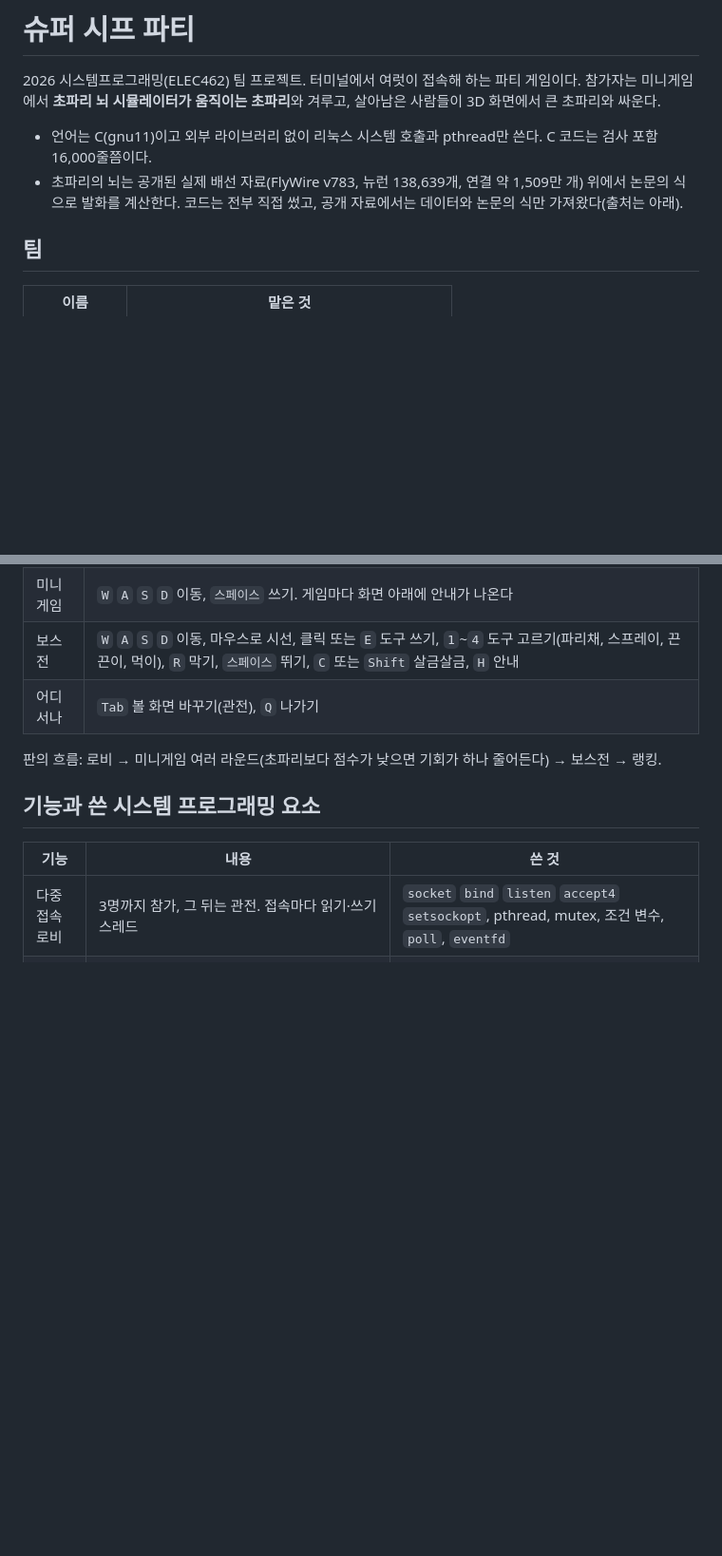
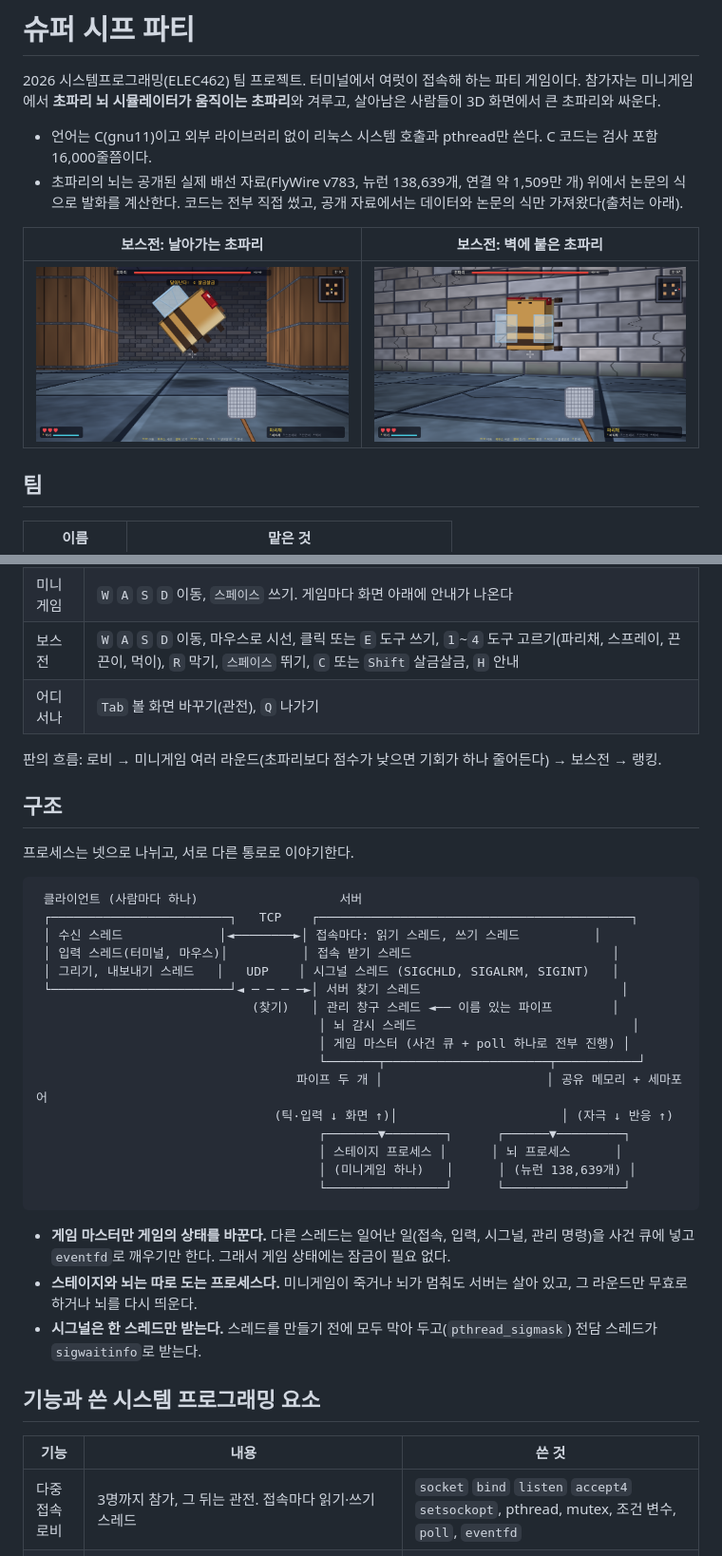
Before and after one commit to 2026SuperSyp/2026_sysprog, a Markdown page: README.md, 2 parts joined by grey strips. Shown at 95% size. Drawn GitHub-style; pictures changed too: docs/img/boss_fly.png (added), docs/img/boss_wall.png (added); blank space fills up the shorter version.

Commit message:
README에 구조 그림(프로세스 넷과 스레드, 통로), 기능이 코드 어디에 있는지 표, 보스전 화면 그림 두 장을 넣음

````diff
--- a/README.md
+++ b/README.md
@@ -4,6 +4,10 @@
 
 - 언어는 C(gnu11)이고 외부 라이브러리 없이 리눅스 시스템 호출과 pthread만 쓴다. C 코드는 검사 포함 16,000줄쯤이다.
 - 초파리의 뇌는 공개된 실제 배선 자료(FlyWire v783, 뉴런 138,639개, 연결 약 1,509만 개) 위에서 논문의 식으로 발화를 계산한다. 코드는 전부 직접 썼고, 공개 자료에서는 데이터와 논문의 식만 가져왔다(출처는 아래).
+
+| 보스전: 날아가는 초파리 | 보스전: 벽에 붙은 초파리 |
+|---|---|
+| ![날아가는 초파리](docs/img/boss_fly.png) | ![벽에 붙은 초파리](docs/img/boss_wall.png) |
 
 ## 팀
 
@@ -47,6 +51,33 @@ build/release/client --host=서버주소 --name=이름
 
 판의 흐름: 로비 → 미니게임 여러 라운드(초파리보다 점수가 낮으면 기회가 하나 줄어든다) → 보스전 → 랭킹.
 
+## 구조
+
+프로세스는 넷으로 나뉘고, 서로 다른 통로로 이야기한다.
+
+```
+ 클라이언트 (사람마다 하나)                   서버
+ ┌────────────────────────┐   TCP    ┌──────────────────────────────────────────┐
+ │ 수신 스레드             │◄────────►│ 접속마다: 읽기 스레드, 쓰기 스레드          │
+ │ 입력 스레드(터미널, 마우스)│          │ 접속 받기 스레드                           │
+ │ 그리기, 내보내기 스레드   │   UDP    │ 시그널 스레드 (SIGCHLD, SIGALRM, SIGINT)   │
+ └────────────────────────┘◄ ─ ─ ─ ─►│ 서버 찾기 스레드                           │
+                             (찾기)   │ 관리 창구 스레드 ◄── 이름 있는 파이프        │
+                                      │ 뇌 감시 스레드                             │
+                                      │ 게임 마스터 (사건 큐 + poll 하나로 전부 진행) │
+                                      └───────┬──────────────────────┬───────────┘
+                                   파이프 두 개 │                      │ 공유 메모리 + 세마포어
+                                (틱·입력 ↓ 화면 ↑)│                      │ (자극 ↓ 반응 ↑)
+                                      ┌───────▼────────┐      ┌──────▼─────────┐
+                                      │ 스테이지 프로세스 │      │ 뇌 프로세스      │
+                                      │ (미니게임 하나)   │      │ (뉴런 138,639개) │
+                                      └────────────────┘      └────────────────┘
+```
+
+- **게임 마스터만 게임의 상태를 바꾼다.** 다른 스레드는 일어난 일(접속, 입력, 시그널, 관리 명령)을 사건 큐에 넣고 `eventfd`로 깨우기만 한다. 그래서 게임 상태에는 잠금이 필요 없다.
+- **스테이지와 뇌는 따로 도는 프로세스다.** 미니게임이 죽거나 뇌가 멈춰도 서버는 살아 있고, 그 라운드만 무효로 하거나 뇌를 다시 띄운다.
+- **시그널은 한 스레드만 받는다.** 스레드를 만들기 전에 모두 막아 두고(`pthread_sigmask`) 전담 스레드가 `sigwaitinfo`로 받는다.
+
 ## 기능과 쓴 시스템 프로그래밍 요소
 
 | 기능 | 내용 | 쓴 것 |
````
Also changed, not shown: other parts of README.md (+22 -1 lines).
